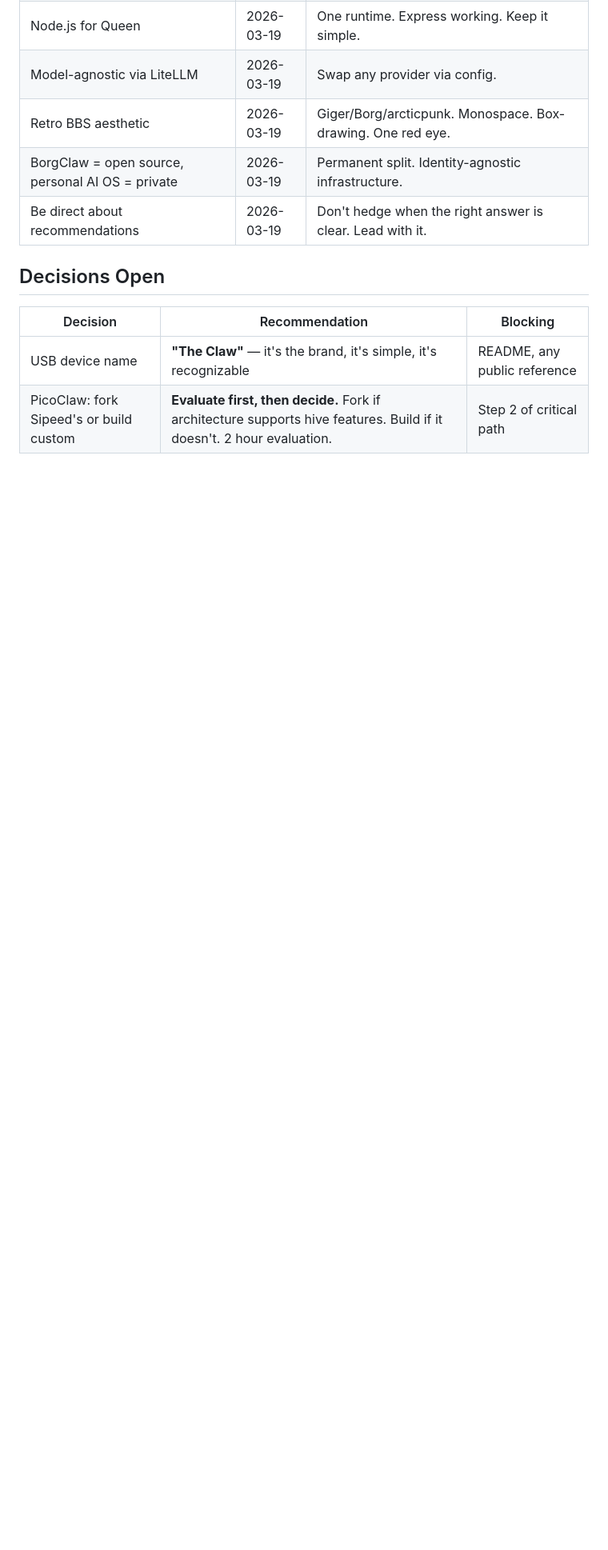
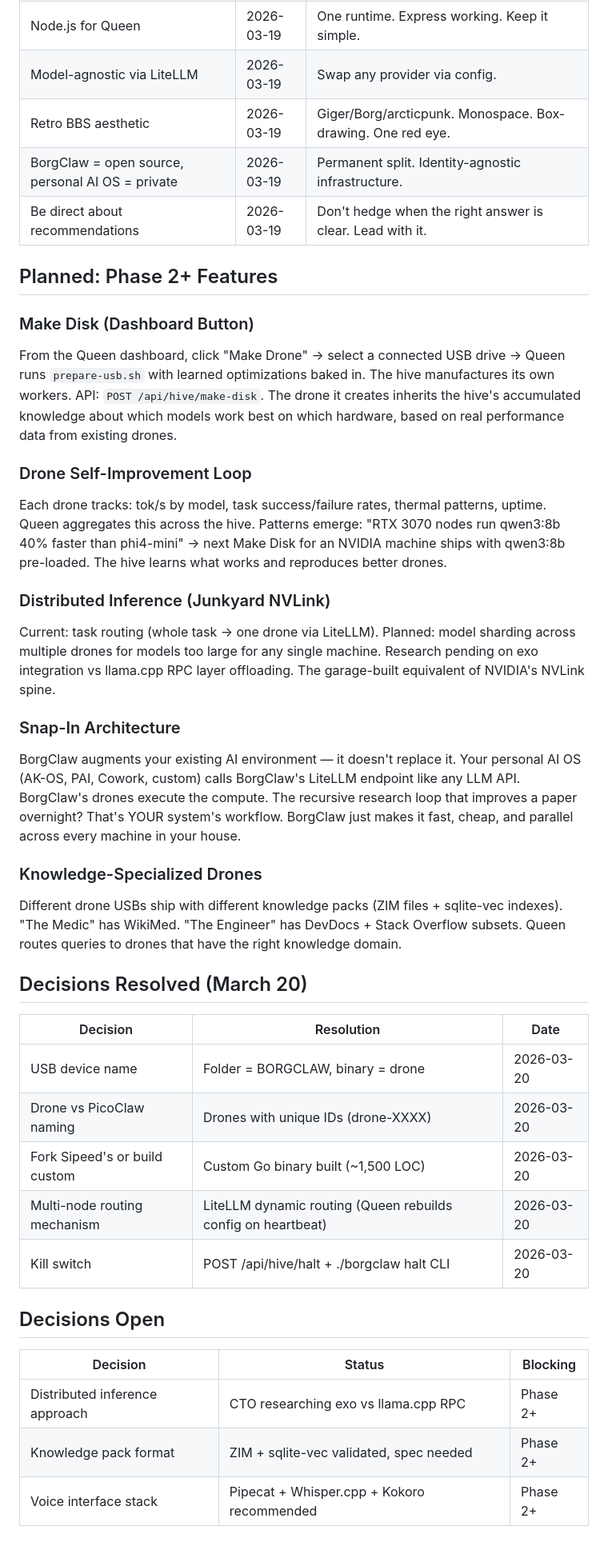
Before and after one commit to akillies/borgclaw, a Markdown page: critical-path.md, the part around the change. Shown at 80% size. Rendered like a GitHub page; blank space fills up the shorter version.

Commit message:
docs: snap-in architecture principle + Phase 2 roadmap
Key design principle added: BorgClaw augments your existing AI
environment, it doesn't replace it. Your OS owns the workflows,
BorgClaw provides the compute fleet.

Phase 2 roadmap:
- Make Disk dashboard button (hive manufactures its own workers)
- Drone self-improvement loop (learn what works, reproduce better)
- Distributed inference / junkyard NVLink (exo/llama.cpp research pending)
- Knowledge-specialized drones (Medic, Engineer, Scholar)
- Snap-in architecture (augment, don't replace)

Co-Authored-By: Claude Opus 4.6 (1M context) <noreply@anthropic.com>

```diff
--- a/critical-path.md
+++ b/critical-path.md
@@ -152,9 +152,38 @@ Ordered by "what unblocks the most value."
 | BorgClaw = open source, personal AI OS = private | 2026-03-19 | Permanent split. Identity-agnostic infrastructure. |
 | Be direct about recommendations | 2026-03-19 | Don't hedge when the right answer is clear. Lead with it. |
 
+## Planned: Phase 2+ Features
+
+### Make Disk (Dashboard Button)
+From the Queen dashboard, click "Make Drone" → select a connected USB drive → Queen runs `prepare-usb.sh` with learned optimizations baked in. The hive manufactures its own workers. API: `POST /api/hive/make-disk`. The drone it creates inherits the hive's accumulated knowledge about which models work best on which hardware, based on real performance data from existing drones.
+
+### Drone Self-Improvement Loop
+Each drone tracks: tok/s by model, task success/failure rates, thermal patterns, uptime. Queen aggregates this across the hive. Patterns emerge: "RTX 3070 nodes run qwen3:8b 40% faster than phi4-mini" → next Make Disk for an NVIDIA machine ships with qwen3:8b pre-loaded. The hive learns what works and reproduces better drones.
+
+### Distributed Inference (Junkyard NVLink)
+Current: task routing (whole task → one drone via LiteLLM).
+Planned: model sharding across multiple drones for models too large for any single machine. Research pending on exo integration vs llama.cpp RPC layer offloading. The garage-built equivalent of NVIDIA's NVLink spine.
+
+### Snap-In Architecture
+BorgClaw augments your existing AI environment — it doesn't replace it. Your personal AI OS (AK-OS, PAI, Cowork, custom) calls BorgClaw's LiteLLM endpoint like any LLM API. BorgClaw's drones execute the compute. The recursive research loop that improves a paper overnight? That's YOUR system's workflow. BorgClaw just makes it fast, cheap, and parallel across every machine in your house.
+
+### Knowledge-Specialized Drones
+Different drone USBs ship with different knowledge packs (ZIM files + sqlite-vec indexes). "The Medic" has WikiMed. "The Engineer" has DevDocs + Stack Overflow subsets. Queen routes queries to drones that have the right knowledge domain.
+
+## Decisions Resolved (March 20)
+
+| Decision | Resolution | Date |
+|----------|-----------|------|
+| USB device name | Folder = BORGCLAW, binary = drone | 2026-03-20 |
+| Drone vs PicoClaw naming | Drones with unique IDs (drone-XXXX) | 2026-03-20 |
+| Fork Sipeed's or build custom | Custom Go binary built (~1,500 LOC) | 2026-03-20 |
+| Multi-node routing mechanism | LiteLLM dynamic routing (Queen rebuilds config on heartbeat) | 2026-03-20 |
+| Kill switch | POST /api/hive/halt + ./borgclaw halt CLI | 2026-03-20 |
+
 ## Decisions Open
 
-| Decision | Recommendation | Blocking |
-|----------|---------------|----------|
-| USB device name | **"The Claw"** — it's the brand, it's simple, it's recognizable | README, any public reference |
-| PicoClaw: fork Sipeed's or build custom | **Evaluate first, then decide.** Fork if architecture supports hive features. Build if it doesn't. 2 hour evaluation. | Step 2 of critical path |
+| Decision | Status | Blocking |
+|----------|--------|----------|
+| Distributed inference approach | CTO researching exo vs llama.cpp RPC | Phase 2+ |
+| Knowledge pack format | ZIM + sqlite-vec validated, spec needed | Phase 2+ |
+| Voice interface stack | Pipecat + Whisper.cpp + Kokoro recommended | Phase 2+ |
```
Also changed, not shown: docs/SECURITY.md (+10 -0 lines).
